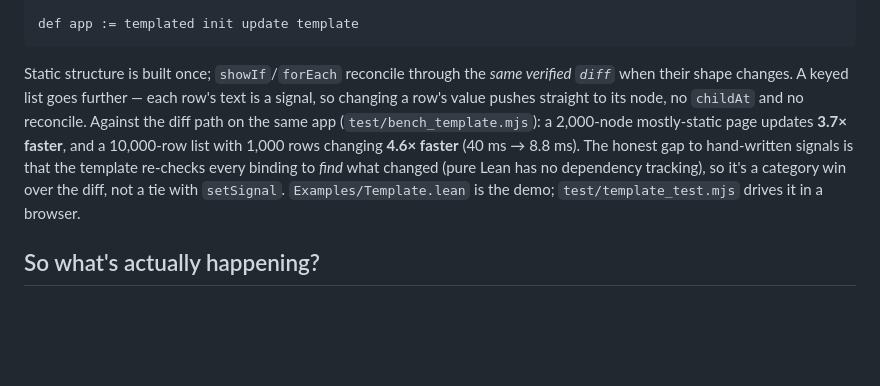
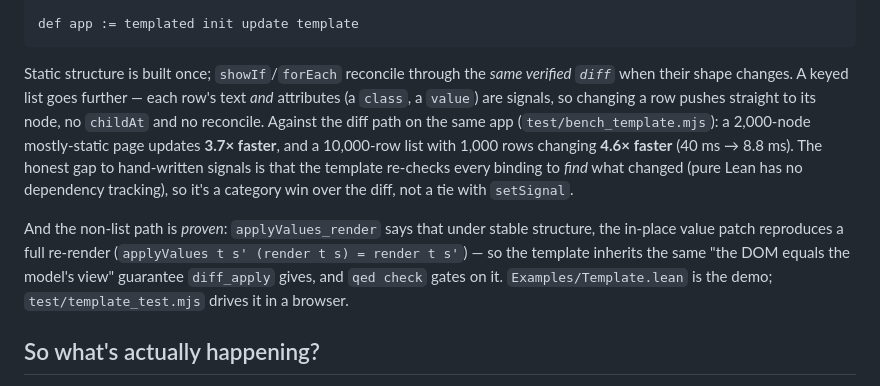
Before and after one commit to JacobAsmuth/qed, a Markdown page: README.md, the part around the change. Drawn GitHub-style; blank space fills up the shorter version.

Commit message:
docs: README — attribute-signals + the verified scalar template path
Note that row attributes (class/value) are signals too, and that the non-list template
path is proven (applyValues_render: value-patch = full re-render under stable structure,
gated by qed check).

Co-Authored-By: Claude Opus 4.8 (1M context) <noreply@anthropic.com>

````diff
--- a/README.md
+++ b/README.md
@@ -416,13 +416,19 @@ def app := templated init update template
 ```
 
 Static structure is built once; `showIf`/`forEach` reconcile through the *same verified
-`diff`* when their shape changes. A keyed list goes further — each row's text is a signal,
-so changing a row's value pushes straight to its node, no `childAt` and no reconcile.
-Against the diff path on the same app (`test/bench_template.mjs`): a 2,000-node mostly-static
-page updates **3.7× faster**, and a 10,000-row list with 1,000 rows changing **4.6× faster**
-(40 ms → 8.8 ms). The honest gap to hand-written signals is that the template re-checks
-every binding to *find* what changed (pure Lean has no dependency tracking), so it's a
-category win over the diff, not a tie with `setSignal`. `Examples/Template.lean` is the
+`diff`* when their shape changes. A keyed list goes further — each row's text *and*
+attributes (a `class`, a `value`) are signals, so changing a row pushes straight to its
+node, no `childAt` and no reconcile. Against the diff path on the same app
+(`test/bench_template.mjs`): a 2,000-node mostly-static page updates **3.7× faster**, and a
+10,000-row list with 1,000 rows changing **4.6× faster** (40 ms → 8.8 ms). The honest gap
+to hand-written signals is that the template re-checks every binding to *find* what changed
+(pure Lean has no dependency tracking), so it's a category win over the diff, not a tie
+with `setSignal`.
+
+And the non-list path is *proven*: `applyValues_render` says that under stable structure,
+the in-place value patch reproduces a full re-render (`applyValues t s' (render t s) =
+render t s'`) — so the template inherits the same "the DOM equals the model's view"
+guarantee `diff_apply` gives, and `qed check` gates on it. `Examples/Template.lean` is the
 demo; `test/template_test.mjs` drives it in a browser.
 
 ## So what's actually happening?
````
